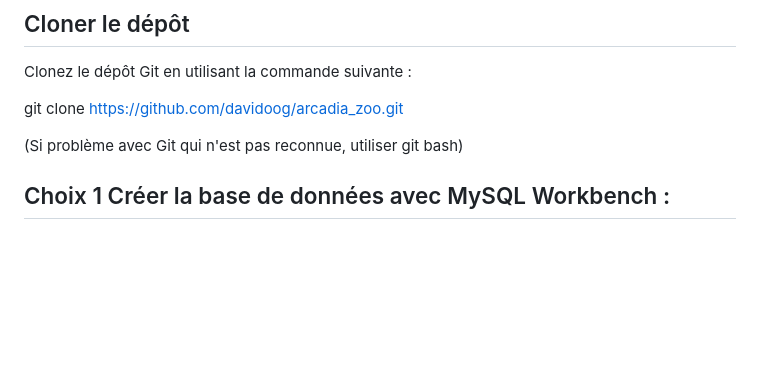
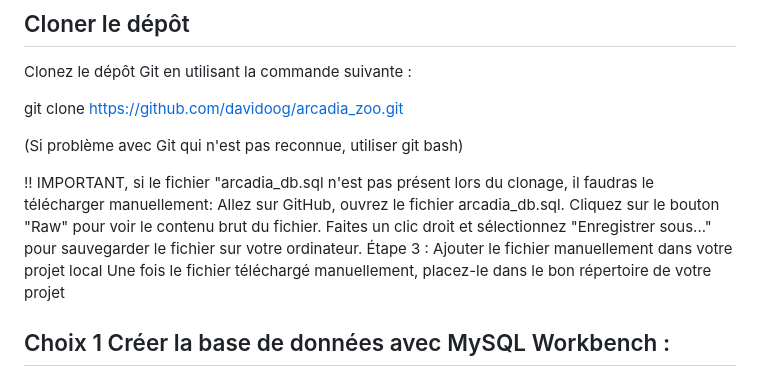
Before and after one commit to davidoog/Arcadia_zoo, a Markdown page: README.md, the part around the change. Drawn GitHub-style; blank space fills up the shorter version.

```diff
--- a/README.md
+++ b/README.md
@@ -19,6 +19,12 @@ git clone https://github.com/davidoog/arcadia_zoo.git
 (Si problème avec Git qui n'est pas reconnue, utiliser git bash)
 
 
+!! IMPORTANT, si le fichier "arcadia_db.sql n'est pas présent lors du clonage, il faudras le télécharger manuellement:
+Allez sur GitHub, ouvrez le fichier arcadia_db.sql.
+Cliquez sur le bouton "Raw" pour voir le contenu brut du fichier.
+Faites un clic droit et sélectionnez "Enregistrer sous..." pour sauvegarder le fichier sur votre ordinateur.
+Étape 3 : Ajouter le fichier manuellement dans votre projet local
+Une fois le fichier téléchargé manuellement, placez-le dans le bon répertoire de votre projet
 
 ## Choix 1	Créer la base de données avec MySQL Workbench :
 
```
